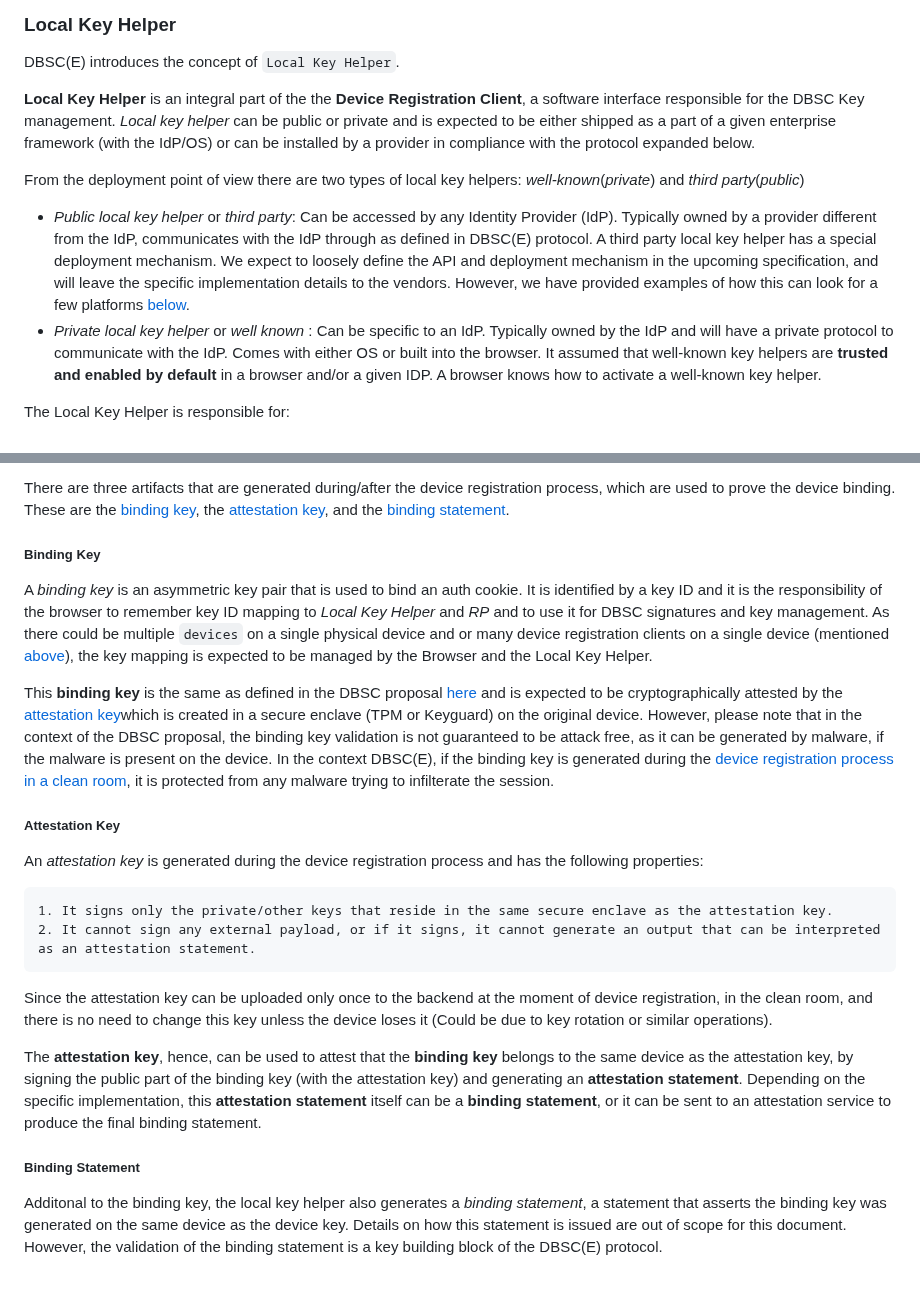
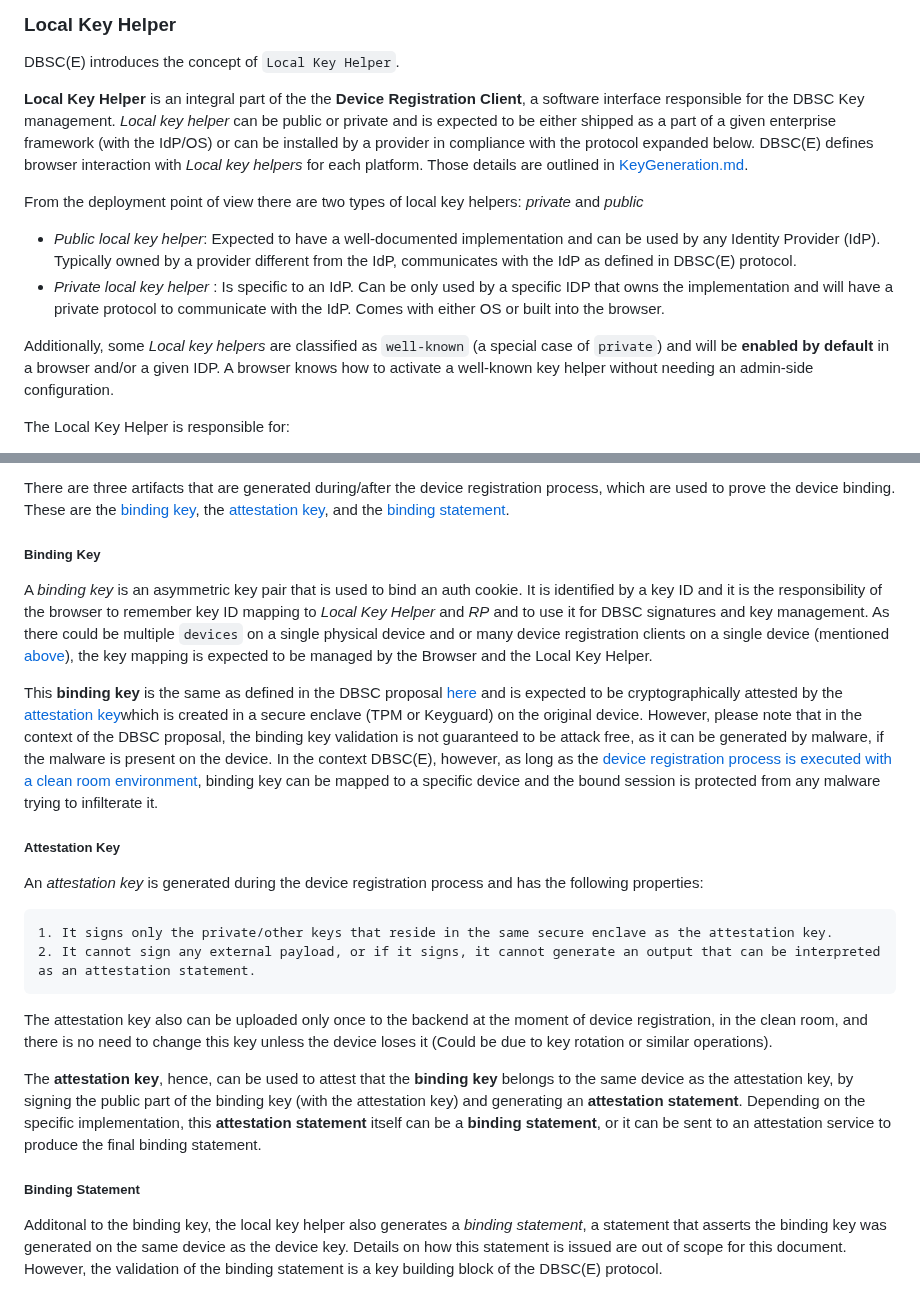
Before and after one commit to WICG/dbsc, a Markdown page: DBSCE/Overview.md, 2 parts joined by grey strips. Rendered like a GitHub page.

Commit message:
Address feedback

```diff
--- a/DBSCE/Overview.md
+++ b/DBSCE/Overview.md
@@ -116,12 +116,14 @@ Any enterprise user is expected to either use a device issued by their organizat
 
 DBSC(E) introduces the concept of `Local Key Helper`.
 
-**Local Key Helper** is an integral part of the the **Device Registration Client**, a software interface responsible for the DBSC Key management. *Local key helper* can be public or private and is expected to be either shipped as a part of a given enterprise framework (with the IdP/OS) or can be installed by a provider in compliance with the protocol expanded below.
+**Local Key Helper** is an integral part of the the **Device Registration Client**, a software interface responsible for the DBSC Key management. *Local key helper* can be public or private and is expected to be either shipped as a part of a given enterprise framework (with the IdP/OS) or can be installed by a provider in compliance with the protocol expanded below. DBSC(E) defines browser interaction with _Local key helpers_ for each platform. Those details are outlined in [KeyGeneration.md](./KeyGeneration.md).
 
-From the deployment point of view there are two types of local key helpers: _well-known_(_private_) and _third party_(_public_)
+From the deployment point of view there are two types of local key helpers: _private_ and _public_
 
-- _Public local key helper_ or _third party_: Can be accessed by any Identity Provider (IdP). Typically owned by a provider different from the IdP, communicates with the IdP through as defined in DBSC(E) protocol. A third party local key helper has a special deployment mechanism. We expect to loosely define the API and deployment mechanism in the upcoming specification, and will leave the specific implementation details to the vendors. However, we have provided examples of how this can look for a few platforms [below](#platform-examples).
-- _Private local key helper_ or _well known_ : Can be specific to an IdP. Typically owned by the IdP and will have a private protocol to communicate with the IdP. Comes with either OS or built into the browser. It assumed that well-known key helpers are **trusted and enabled by default** in a browser and/or a given IDP. A browser knows how to activate a well-known key helper.
+- _Public local key helper_: Expected to have a well-documented implementation and can be used by any Identity Provider (IdP). Typically owned by a provider different from the IdP, communicates with the IdP as defined in DBSC(E) protocol.
+- _Private local key helper_ : Is specific to an IdP. Can be only used by a specific IDP that owns the implementation and will have a private protocol to communicate with the IdP. Comes with either OS or built into the browser.
+
+Additionally, some _Local key helpers_ are classified as `well-known` (a special case of `private`) and will be **enabled by default** in a browser and/or a given IDP. A browser knows how to activate a well-known key helper without needing an admin-side configuration.
 
 The Local Key Helper is responsible for:
 
@@ -147,24 +149,24 @@ This section defines the artifacts of binding and how they help establish proof
 
 There are three artifacts that are generated during/after the device registration process, which are used to prove the device binding. These are the [binding key](#binding-key), the [attestation key](#attestation-key), and the [binding statement](#binding-statement).
 
-##### **Binding Key**
+##### Binding Key
 
 A _binding key_ is an asymmetric key pair that is used to bind an auth cookie. It is identified by a key ID and it is the responsibility of the browser to remember key ID mapping to _Local Key Helper_ and _RP_ and to use it for DBSC signatures and key management. As there could be multiple `devices` on a single physical device and or many device registration clients on a single device (mentioned [above](#device-registration-client)), the key mapping is expected to be managed by the Browser and the Local Key Helper.
 
-This **binding key** is the same as defined in the DBSC proposal [here](https://github.com/WICG/dbsc?tab=readme-ov-file#maintaining-a-session) and is expected to be cryptographically attested by the [attestation key](#attestation-key)which is created in a secure enclave (TPM or Keyguard) on the original device. However, please note that in the context of the DBSC proposal, the binding key validation is not guaranteed to be attack free, as it can be generated by malware, if the malware is present on the device. In the context DBSC(E), if the binding key is generated during the [device registration process in a clean room](#device-registration), it is protected from any malware trying to infilterate the session.
+This **binding key** is the same as defined in the DBSC proposal [here](https://github.com/WICG/dbsc?tab=readme-ov-file#maintaining-a-session) and is expected to be cryptographically attested by the [attestation key](#attestation-key)which is created in a secure enclave (TPM or Keyguard) on the original device. However, please note that in the context of the DBSC proposal, the binding key validation is not guaranteed to be attack free, as it can be generated by malware, if the malware is present on the device. In the context DBSC(E), however, as long as the [device registration process is executed with a clean room environment](#device-registration), binding key can be mapped to a specific device and the bound session is protected from any malware trying to infilterate it.
 
-##### **Attestation Key**
+##### Attestation Key
 
 An _attestation key_ is generated during the device registration process and has the following properties:
 
     1. It signs only the private/other keys that reside in the same secure enclave as the attestation key.
     2. It cannot sign any external payload, or if it signs, it cannot generate an output that can be interpreted as an attestation statement.
 
-Since the attestation key can be uploaded only once to the backend at the moment of device registration, in the clean room, and there is no need to change this key unless the device loses it (Could be due to key rotation or similar operations).
+The attestation key also can be uploaded only once to the backend at the moment of device registration, in the clean room, and there is no need to change this key unless the device loses it (Could be due to key rotation or similar operations).
 
 The **attestation key**, hence, can be used to attest that the **binding key** belongs to the same device as the attestation key, by signing the public part of the binding key (with the attestation key) and generating an **attestation statement**. Depending on the specific implementation, this **attestation statement** itself can be a **binding statement**, or it can be sent to an attestation service to produce the final binding statement.
 
-##### **Binding Statement**
+##### Binding Statement
 
 Additonal to the binding key, the local key helper also generates a _binding statement_, a statement that asserts the binding key was generated on the same device as the device key. Details on how this statement is issued are out of scope for this document. However, the validation of the binding statement is a key building block of the DBSC(E) protocol.
 
```
Also changed, not shown: other parts of DBSCE/Overview.md (+3 -3 lines).
